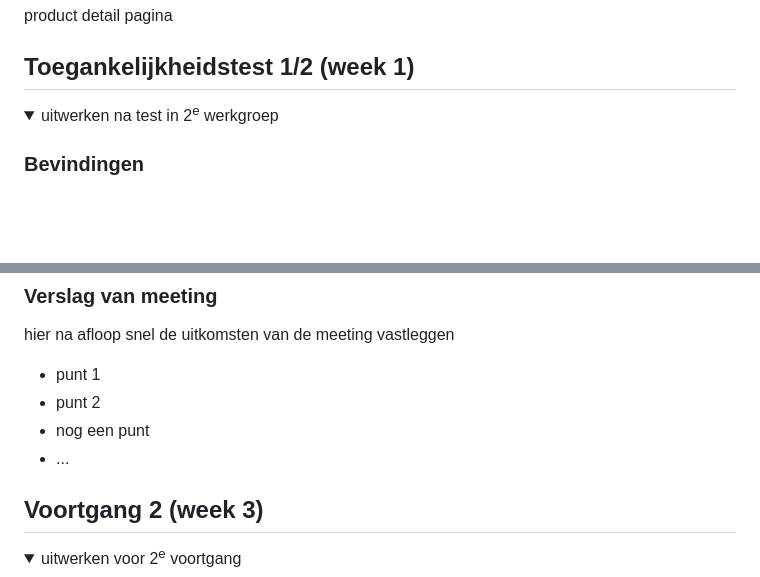
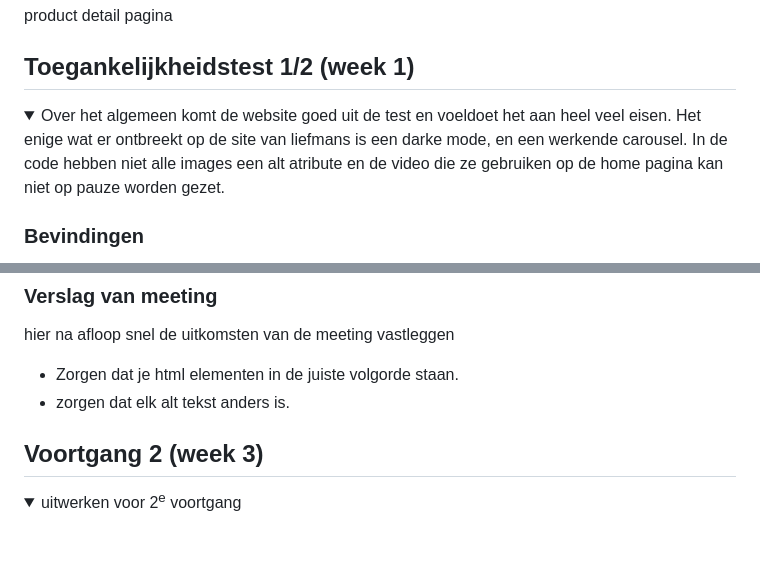
Before and after one commit to denise-scholten/FED, a Markdown page: README.md, 2 parts joined by grey strips. GitHub-like rendering; folded sections open; blank space fills up the shorter version.

```diff
--- a/README.md
+++ b/README.md
@@ -53,7 +53,8 @@ product detail pagina
 ## Toegankelijkheidstest 1/2 (week 1)
 
 <details>
-  <summary>uitwerken na test in 2<sup>e</sup> werkgroep</summary>
+  <summary>Over het algemeen komt de website goed uit de test en voeldoet het aan heel veel eisen. Het enige wat er ontbreekt
+  op de site van liefmans is een darke mode, en een werkende carousel. In de code hebben niet alle images een alt atribute en de video die ze gebruiken op de home pagina kan niet op pauze worden gezet. </summary>
 
   ### Bevindingen
   Lijst met je bevindingen die in de test naar voren kwamen:
@@ -109,11 +110,8 @@ beide staan op de eerste afbeelding
   ### Verslag van meeting
   hier na afloop snel de uitkomsten van de meeting vastleggen
 
-  - punt 1
-  - punt 2
-  - nog een punt
-  - ...
-
+  - Zorgen dat je html elementen in de juiste volgorde staan.
+  - zorgen dat elk alt tekst anders is.
 </details>
 
 
```
